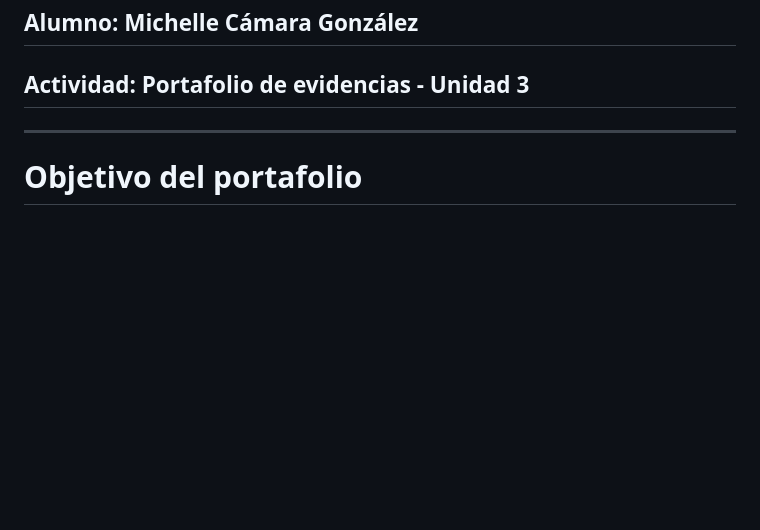
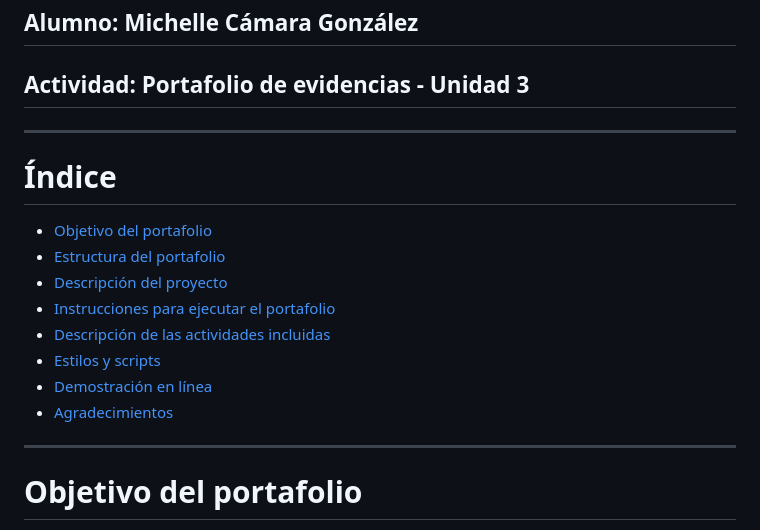
Before and after one commit to bylev/Portafolio-de-evidencias, a Markdown page: README.md, the part around one of its changes. GitHub-like rendering; blank space fills up the shorter version.

```diff
--- a/README.md
+++ b/README.md
@@ -2,6 +2,17 @@
 ## Materia: Fundamentos de Álgebra
 ## Alumno: Michelle Cámara González
 ## Actividad: Portafolio de evidencias - Unidad 3
+
+---
+# Índice
+- [Objetivo del portafolio](#objetivo-del-portafolio)
+- [Estructura del portafolio](#estructura-del-portafolio)
+- [Descripción del proyecto](#descripción-del-proyecto)
+- [Instrucciones para ejecutar el portafolio](#instrucciones-para-ejecutar-el-portafolio)
+- [Descripción de las actividades incluidas](#descripcion-de-las-actividades-incluidas)
+- [Estilos y scripts](#estilos-y-scripts)
+- [Demostración en línea](#demostración-en-línea)
+- [Agradecimientos](#agradecimientos)
 
 ---
 
```
Also changed, not shown: other parts of README.md (+3 -0 lines).
